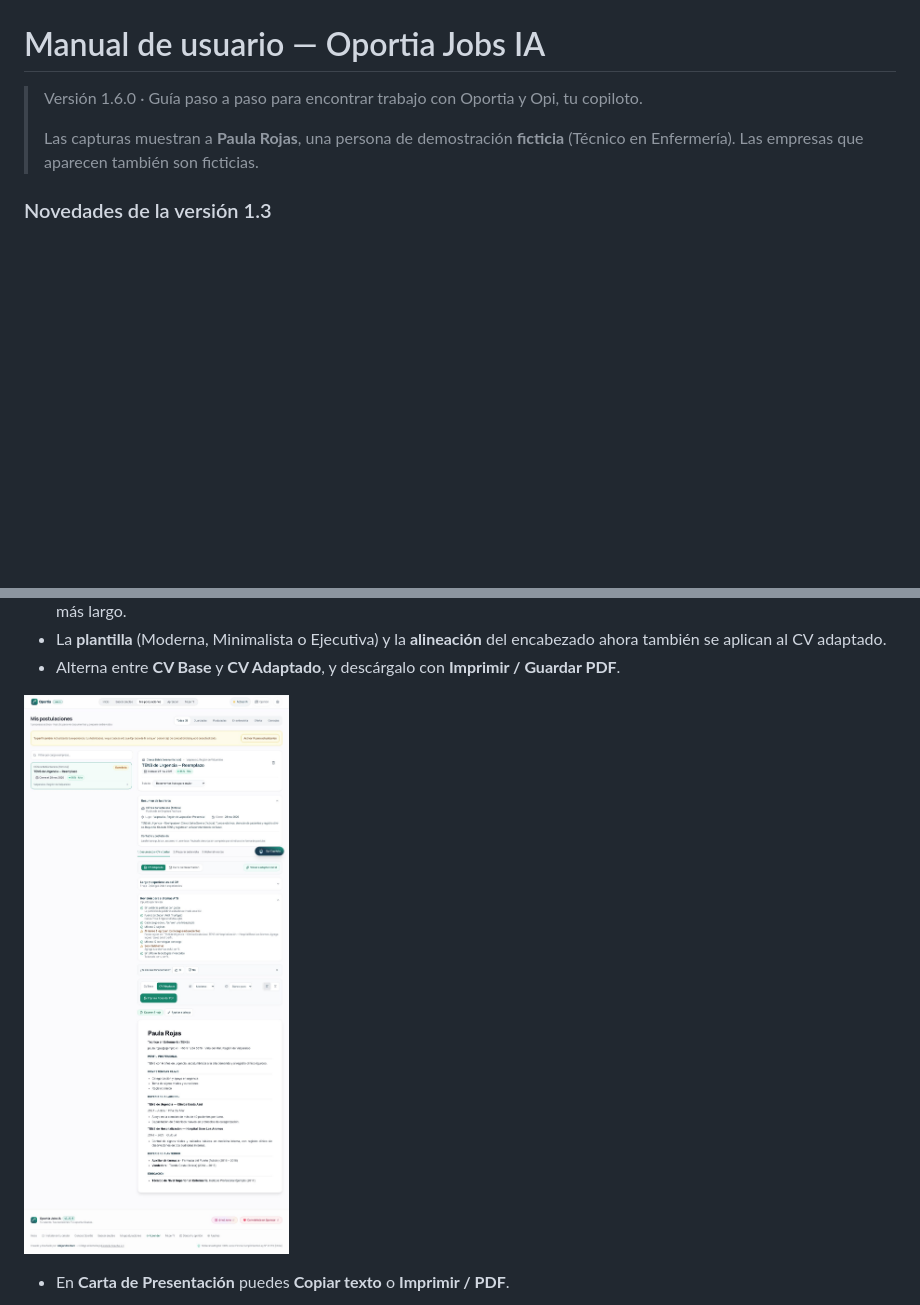
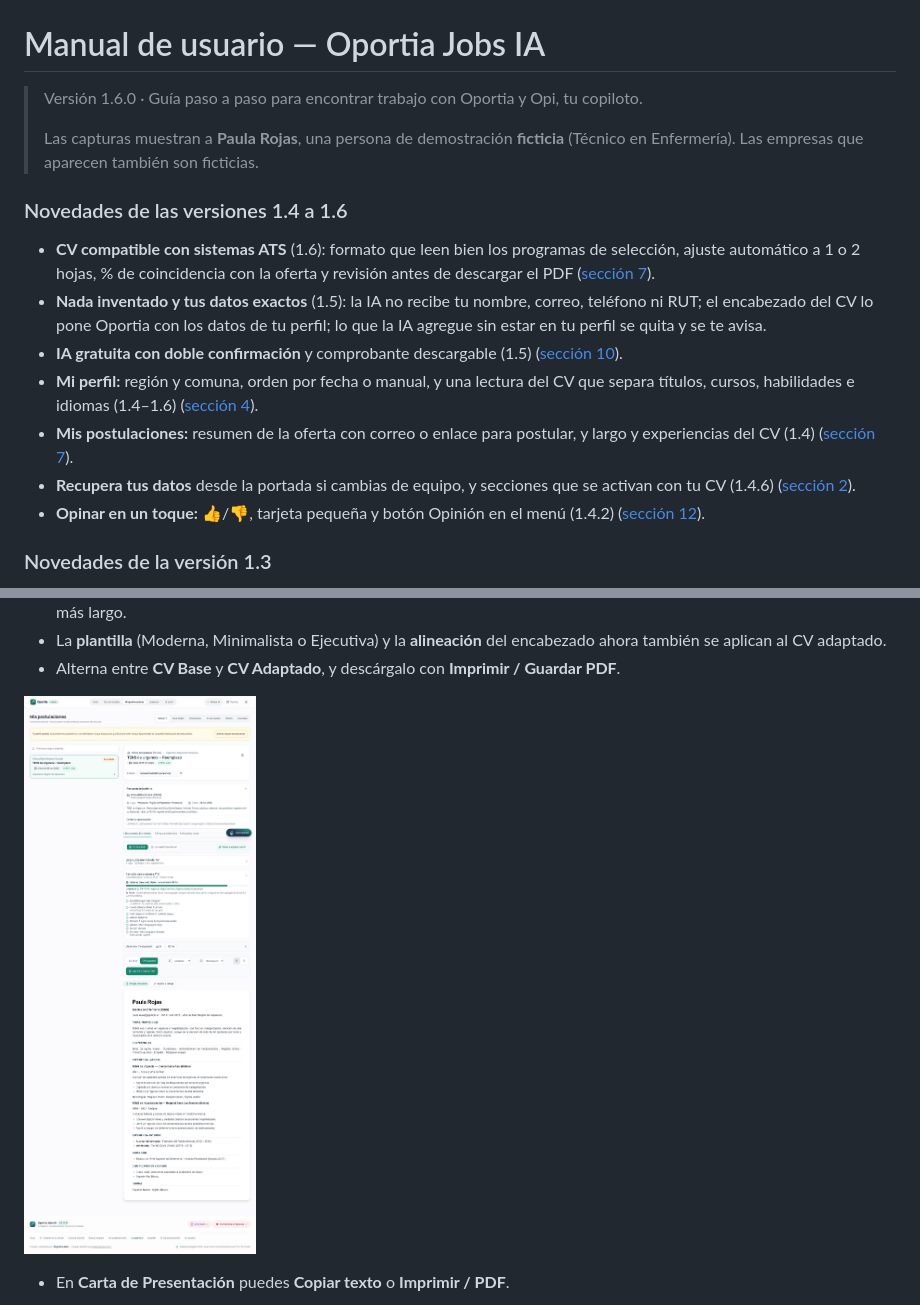
Before and after one commit to alejandroham/Oportia.jobs, a Markdown page: docs/MANUAL_DE_USUARIO.md, 2 parts joined by grey strips. GitHub-like rendering; pictures changed too: docs/manual/img/11-postulacion-cv-adaptado.jpg; blank space fills up the shorter version.

```diff
--- a/docs/MANUAL_DE_USUARIO.md
+++ b/docs/MANUAL_DE_USUARIO.md
@@ -3,6 +3,16 @@
 > Versión 1.6.0 · Guía paso a paso para encontrar trabajo con Oportia y Opi, tu copiloto.
 >
 > Las capturas muestran a **Paula Rojas**, una persona de demostración **ficticia** (Técnico en Enfermería). Las empresas que aparecen también son ficticias.
+
+### Novedades de las versiones 1.4 a 1.6
+
+- **CV compatible con sistemas ATS** (1.6): formato que leen bien los programas de selección, ajuste automático a 1 o 2 hojas, % de coincidencia con la oferta y revisión antes de descargar el PDF ([sección 7](#7-mis-postulaciones-cv-carta-y-entrevista)).
+- **Nada inventado y tus datos exactos** (1.5): la IA no recibe tu nombre, correo, teléfono ni RUT; el encabezado del CV lo pone Oportia con los datos de tu perfil; lo que la IA agregue sin estar en tu perfil se quita y se te avisa.
+- **IA gratuita con doble confirmación** y comprobante descargable (1.5) ([sección 10](#10-ia-gratuita-o-tu-propia-clave)).
+- **Mi perfil:** región y comuna, orden por fecha o manual, y una lectura del CV que separa títulos, cursos, habilidades e idiomas (1.4–1.6) ([sección 4](#4-mi-perfil-tu-cv)).
+- **Mis postulaciones:** resumen de la oferta con correo o enlace para postular, y largo y experiencias del CV (1.4) ([sección 7](#7-mis-postulaciones-cv-carta-y-entrevista)).
+- **Recupera tus datos** desde la portada si cambias de equipo, y secciones que se activan con tu CV (1.4.6) ([sección 2](#2-primeros-pasos-la-guía-de-inicio)).
+- **Opinar en un toque:** 👍/👎, tarjeta pequeña y botón Opinión en el menú (1.4.2) ([sección 12](#12-danos-tu-opinión)).
 
 ### Novedades de la versión 1.3
 
```
Also changed, not shown: README.md (+17 -11 lines), SECURITY.md (+15 -7 lines), docs/manual/img/05-inicio.jpg, docs/manual/img/09-buscar-empleo.jpg, docs/manual/img/12-postulacion-carta.jpg, docs/manual/img/14-aprender.jpg, docs/manual/img/17-chat-con-opi.jpg, 1 other file.
